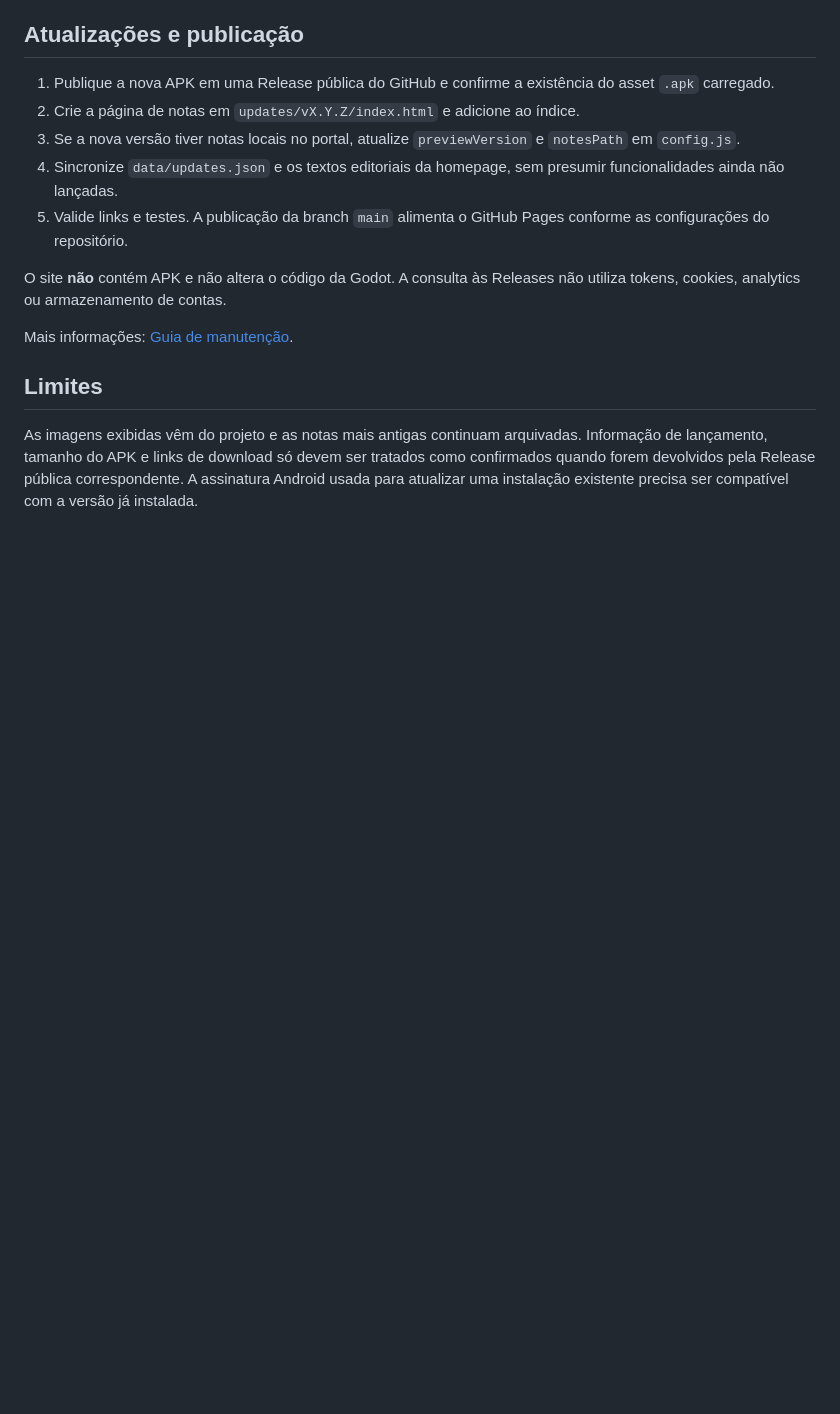
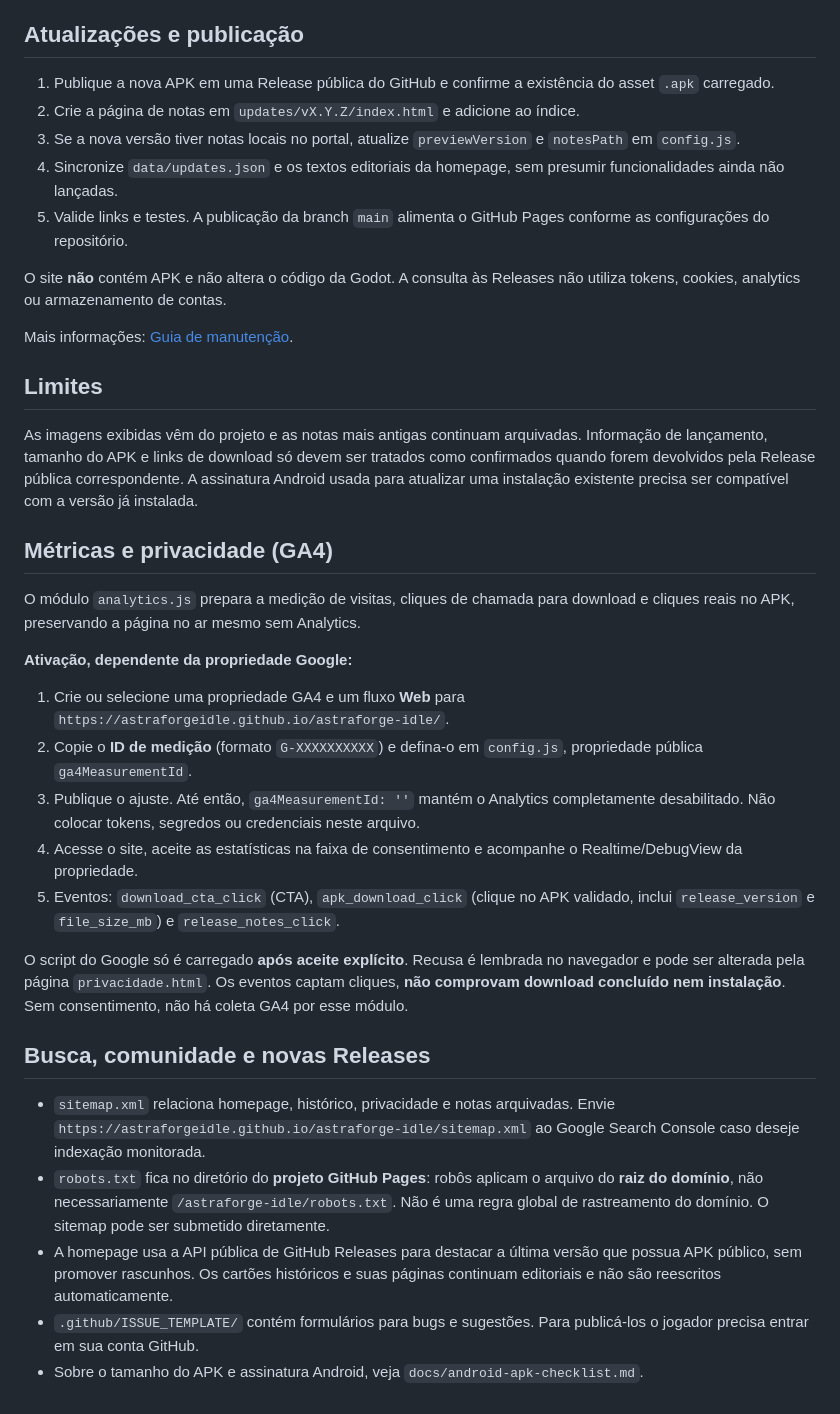
Before and after one commit to AstraforgeIdle/astraforge-idle, a Markdown page: README.md, the part around the change. GitHub-like rendering; blank space fills up the shorter version.

Commit message:
docs(site): configura GA4, eventos, SEO e templates de comunidade

```diff
--- a/README.md
+++ b/README.md
@@ -78,3 +78,25 @@ Mais informações: [Guia de manutenção](docs/site-maintenance.md).
 ## Limites
 
 As imagens exibidas vêm do projeto e as notas mais antigas continuam arquivadas. Informação de lançamento, tamanho do APK e links de download só devem ser tratados como confirmados quando forem devolvidos pela Release pública correspondente. A assinatura Android usada para atualizar uma instalação existente precisa ser compatível com a versão já instalada.
+
+
+## Métricas e privacidade (GA4)
+
+O módulo `analytics.js` prepara a medição de visitas, cliques de chamada para download e cliques reais no APK, preservando a página no ar mesmo sem Analytics.
+
+**Ativação, dependente da propriedade Google:**
+1. Crie ou selecione uma propriedade GA4 e um fluxo **Web** para `https://astraforgeidle.github.io/astraforge-idle/`.
+2. Copie o **ID de medição** (formato `G-XXXXXXXXXX`) e defina-o em `config.js`, propriedade pública `ga4MeasurementId`.
+3. Publique o ajuste. Até então, `ga4MeasurementId: ''` mantém o Analytics completamente desabilitado. Não colocar tokens, segredos ou credenciais neste arquivo.
+4. Acesse o site, aceite as estatísticas na faixa de consentimento e acompanhe o Realtime/DebugView da propriedade.
+5. Eventos: `download_cta_click` (CTA), `apk_download_click` (clique no APK validado, inclui `release_version` e `file_size_mb`) e `release_notes_click`.
+
+O script do Google só é carregado **após aceite explícito**. Recusa é lembrada no navegador e pode ser alterada pela página `privacidade.html`. Os eventos captam cliques, **não comprovam download concluído nem instalação**. Sem consentimento, não há coleta GA4 por esse módulo.
+
+## Busca, comunidade e novas Releases
+
+- `sitemap.xml` relaciona homepage, histórico, privacidade e notas arquivadas. Envie `https://astraforgeidle.github.io/astraforge-idle/sitemap.xml` ao Google Search Console caso deseje indexação monitorada.
+- `robots.txt` fica no diretório do **projeto GitHub Pages**: robôs aplicam o arquivo do **raiz do domínio**, não necessariamente `/astraforge-idle/robots.txt`. Não é uma regra global de rastreamento do domínio. O sitemap pode ser submetido diretamente.
+- A homepage usa a API pública de GitHub Releases para destacar a última versão que possua APK público, sem promover rascunhos. Os cartões históricos e suas páginas continuam editoriais e não são reescritos automaticamente.
+- `.github/ISSUE_TEMPLATE/` contém formulários para bugs e sugestões. Para publicá-los o jogador precisa entrar em sua conta GitHub.
+- Sobre o tamanho do APK e assinatura Android, veja `docs/android-apk-checklist.md`.
```
